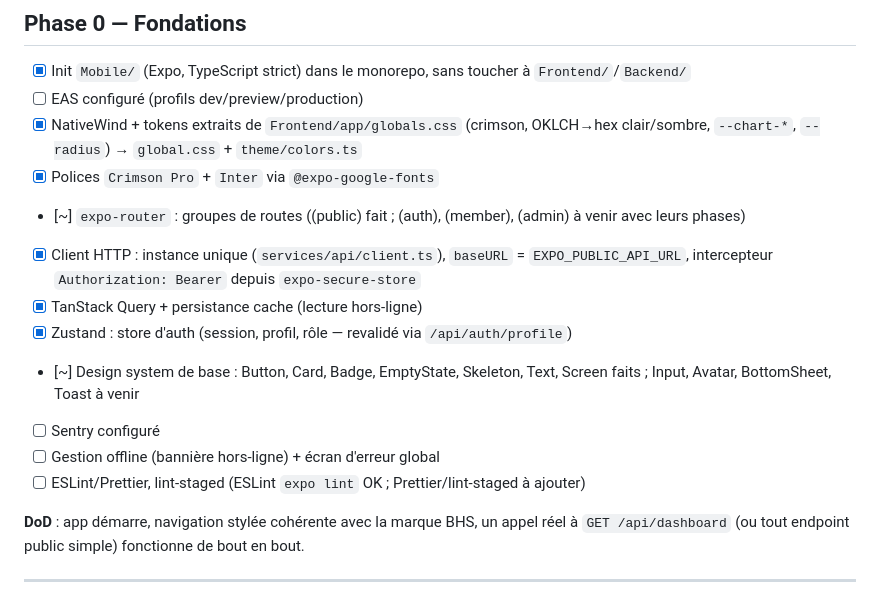
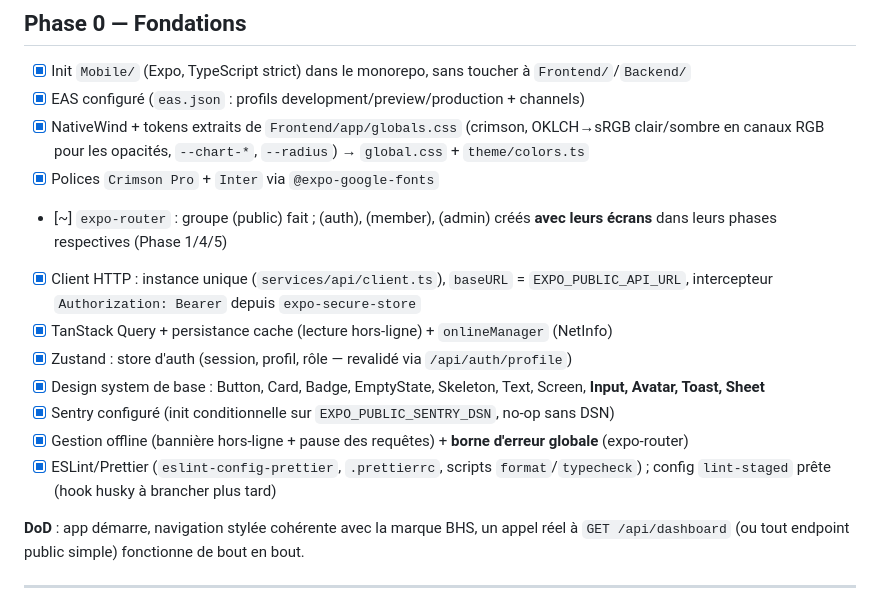
Before and after one commit to Akon2020/BHS, a Markdown page: Mobile/plan.md, the part around the change. Drawn GitHub-style.

```diff
--- a/Mobile/plan.md
+++ b/Mobile/plan.md
@@ -7,17 +7,17 @@
 ## Phase 0 — Fondations
 
 - [x] Init `Mobile/` (Expo, TypeScript strict) dans le monorepo, sans toucher à `Frontend/`/`Backend/`
-- [ ] EAS configuré (profils dev/preview/production)
-- [x] NativeWind + tokens extraits de `Frontend/app/globals.css` (crimson, OKLCH→hex clair/sombre, `--chart-*`, `--radius`) → `global.css` + `theme/colors.ts`
+- [x] EAS configuré (`eas.json` : profils development/preview/production + channels)
+- [x] NativeWind + tokens extraits de `Frontend/app/globals.css` (crimson, OKLCH→sRGB clair/sombre en canaux RGB pour les opacités, `--chart-*`, `--radius`) → `global.css` + `theme/colors.ts`
 - [x] Polices `Crimson Pro` + `Inter` via `@expo-google-fonts`
-- [~] `expo-router` : groupes de routes ((public) fait ; (auth), (member), (admin) à venir avec leurs phases)
+- [~] `expo-router` : groupe (public) fait ; (auth), (member), (admin) créés **avec leurs écrans** dans leurs phases respectives (Phase 1/4/5)
 - [x] Client HTTP : instance unique (`services/api/client.ts`), `baseURL` = `EXPO_PUBLIC_API_URL`, intercepteur `Authorization: Bearer` depuis `expo-secure-store`
-- [x] TanStack Query + persistance cache (lecture hors-ligne)
+- [x] TanStack Query + persistance cache (lecture hors-ligne) + `onlineManager` (NetInfo)
 - [x] Zustand : store d'auth (session, profil, rôle — revalidé via `/api/auth/profile`)
-- [~] Design system de base : Button, Card, Badge, EmptyState, Skeleton, Text, Screen faits ; Input, Avatar, BottomSheet, Toast à venir
-- [ ] Sentry configuré
-- [ ] Gestion offline (bannière hors-ligne) + écran d'erreur global
-- [ ] ESLint/Prettier, lint-staged (ESLint `expo lint` OK ; Prettier/lint-staged à ajouter)
+- [x] Design system de base : Button, Card, Badge, EmptyState, Skeleton, Text, Screen, **Input, Avatar, Toast, Sheet**
+- [x] Sentry configuré (init conditionnelle sur `EXPO_PUBLIC_SENTRY_DSN`, no-op sans DSN)
+- [x] Gestion offline (bannière hors-ligne + pause des requêtes) + **borne d'erreur globale** (expo-router)
+- [x] ESLint/Prettier (`eslint-config-prettier`, `.prettierrc`, scripts `format`/`typecheck`) ; config `lint-staged` prête (hook husky à brancher plus tard)
 
 **DoD** : app démarre, navigation stylée cohérente avec la marque BHS, un appel réel à `GET /api/dashboard` (ou tout endpoint public simple) fonctionne de bout en bout.
 
```
Also changed, not shown: Mobile/walkthrough.md (+12 -1 lines).
